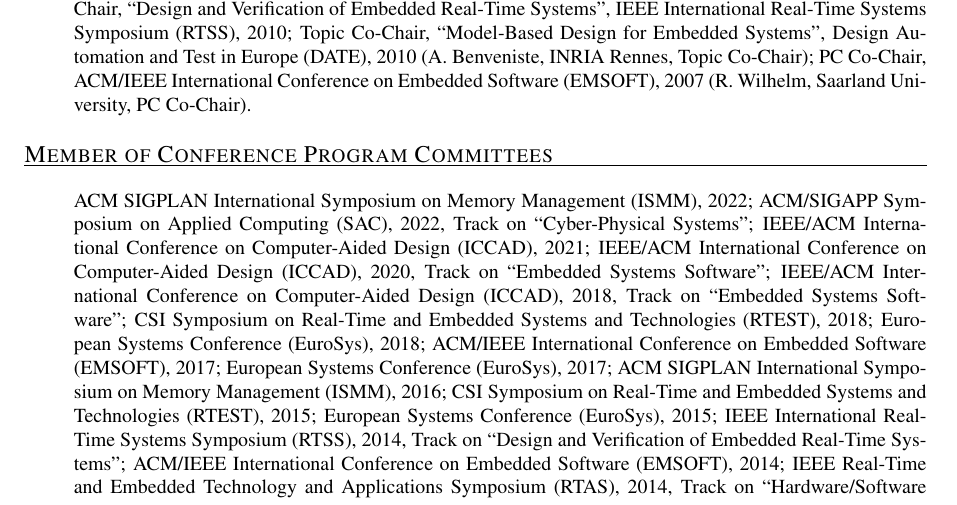
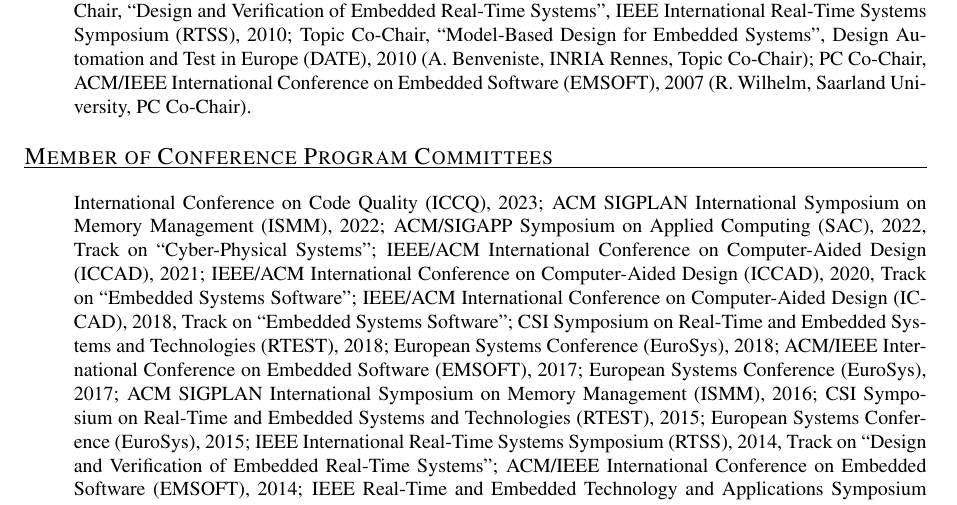
Before and after one commit to ckirsch/ckirsch.github.com, a LaTeX document (ck.tex, which reads activities.tex): part of page 17 of 20, cut so that both start at the same text. Compiled offline with pdfLaTeX.

Commit message:
Adding ICCQ service

```diff
--- a/activities.tex
+++ b/activities.tex
@@ -119,6 +119,7 @@
 \mylongcvitem{Member of Conference Program Committees}{%
 \begin{itemize}
 \item[]
+International Conference on Code Quality (ICCQ), 2023;
 ACM SIGPLAN International Symposium on Memory Management (ISMM), 2022;
 ACM/SIGAPP Symposium on Applied Computing (SAC), 2022, Track on ``Cyber-Physical Systems'';
 IEEE/ACM International Conference on Computer-Aided Design (ICCAD), 2021;
```
